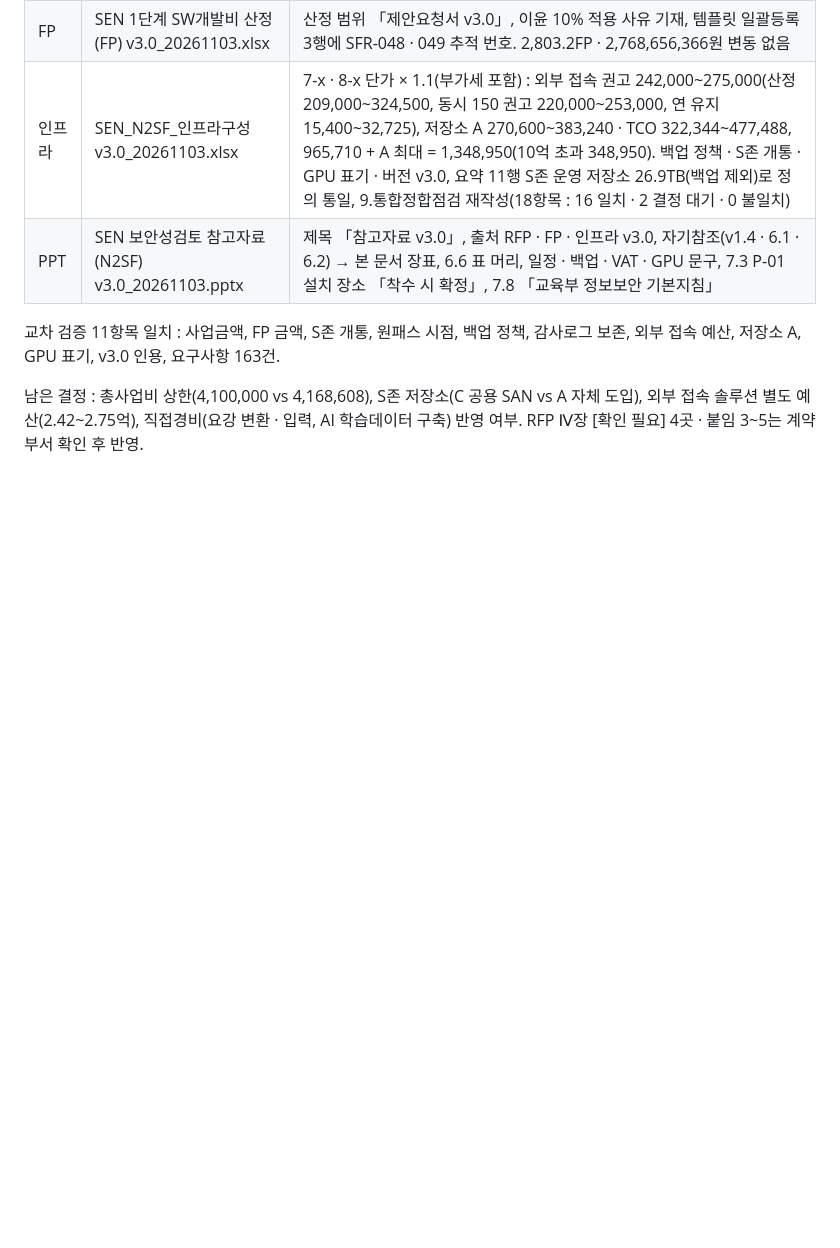
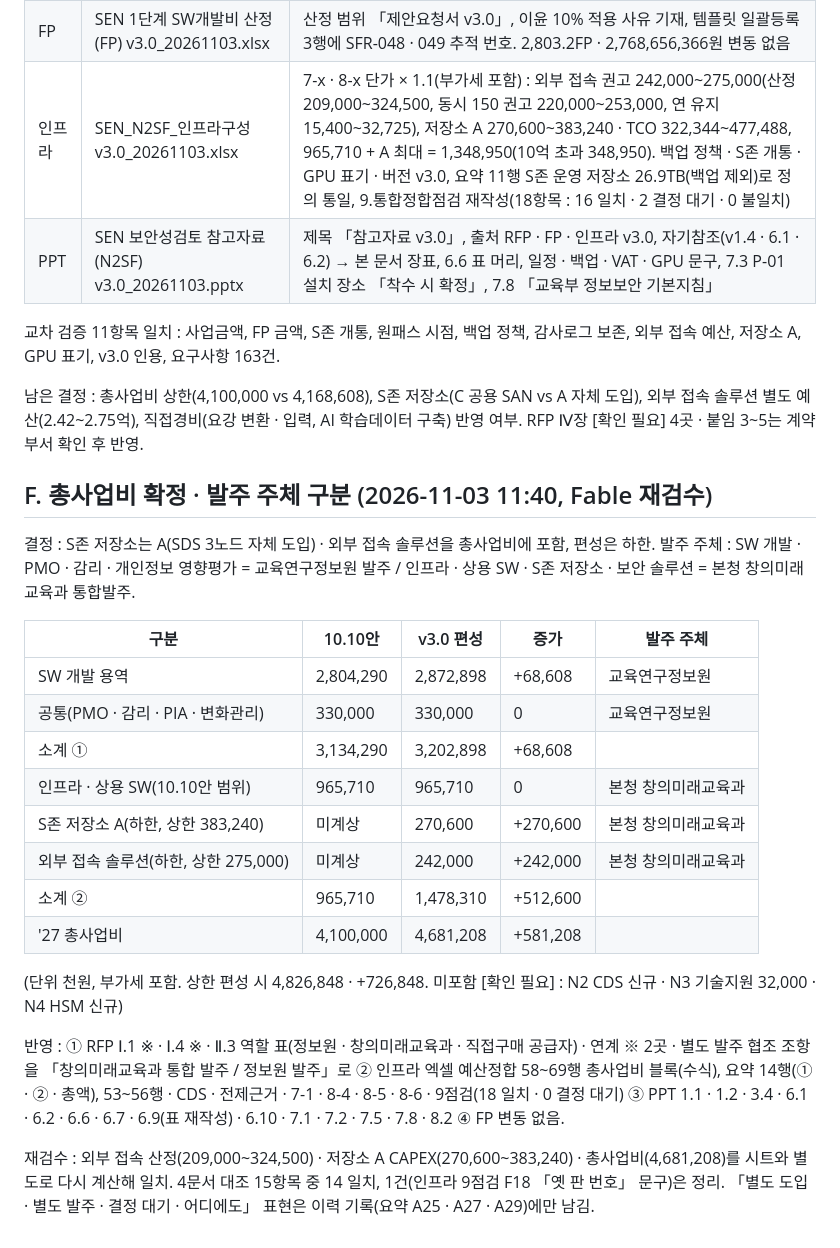
Before and after one commit to rightsky/sen-portal, a Markdown page: docs/최종검수-4문서-2026-11-03.md, the part around the change. Rendered like a GitHub page; blank space fills up the shorter version.

Commit message:
docs: 총사업비 v3.0 확정(저장소 A · 외부 접속 포함, 하한 편성) · 발주 주체 구분 반영
Co-Authored-By: Claude Fable 5.1 <noreply@anthropic.com>
Claude-Session: https://claude.ai/code/session_018mBTHm2MjKwz1hZpLWn8qv

```diff
--- a/docs/최종검수-4문서-2026-11-03.md
+++ b/docs/최종검수-4문서-2026-11-03.md
@@ -75,3 +75,23 @@
 교차 검증 11항목 일치 : 사업금액, FP 금액, S존 개통, 원패스 시점, 백업 정책, 감사로그 보존, 외부 접속 예산, 저장소 A, GPU 표기, v3.0 인용, 요구사항 163건.
 
 남은 결정 : 총사업비 상한(4,100,000 vs 4,168,608), S존 저장소(C 공용 SAN vs A 자체 도입), 외부 접속 솔루션 별도 예산(2.42~2.75억), 직접경비(요강 변환 · 입력, AI 학습데이터 구축) 반영 여부. RFP Ⅳ장 [확인 필요] 4곳 · 붙임 3~5는 계약부서 확인 후 반영.
+
+## F. 총사업비 확정 · 발주 주체 구분 (2026-11-03 11:40, Fable 재검수)
+
+결정 : S존 저장소는 A(SDS 3노드 자체 도입) · 외부 접속 솔루션을 총사업비에 포함, 편성은 하한. 발주 주체 : SW 개발 · PMO · 감리 · 개인정보 영향평가 = 교육연구정보원 발주 / 인프라 · 상용 SW · S존 저장소 · 보안 솔루션 = 본청 창의미래교육과 통합발주.
+
+| 구분 | 10.10안 | v3.0 편성 | 증가 | 발주 주체 |
+| --- | --- | --- | --- | --- |
+| SW 개발 용역 | 2,804,290 | 2,872,898 | +68,608 | 교육연구정보원 |
+| 공통(PMO · 감리 · PIA · 변화관리) | 330,000 | 330,000 | 0 | 교육연구정보원 |
+| 소계 ① | 3,134,290 | 3,202,898 | +68,608 | |
+| 인프라 · 상용 SW(10.10안 범위) | 965,710 | 965,710 | 0 | 본청 창의미래교육과 |
+| S존 저장소 A(하한, 상한 383,240) | 미계상 | 270,600 | +270,600 | 본청 창의미래교육과 |
+| 외부 접속 솔루션(하한, 상한 275,000) | 미계상 | 242,000 | +242,000 | 본청 창의미래교육과 |
+| 소계 ② | 965,710 | 1,478,310 | +512,600 | |
+| '27 총사업비 | 4,100,000 | 4,681,208 | +581,208 | |
+(단위 천원, 부가세 포함. 상한 편성 시 4,826,848 · +726,848. 미포함 [확인 필요] : N2 CDS 신규 · N3 기술지원 32,000 · N4 HSM 신규)
+
+반영 : ① RFP Ⅰ.1 ※ · Ⅰ.4 ※ · Ⅱ.3 역할 표(정보원 · 창의미래교육과 · 직접구매 공급자) · 연계 ※ 2곳 · 별도 발주 협조 조항을 「창의미래교육과 통합 발주 / 정보원 발주」로 ② 인프라 엑셀 예산정합 58~69행 총사업비 블록(수식), 요약 14행(① · ② · 총액), 53~56행 · CDS · 전제근거 · 7-1 · 8-4 · 8-5 · 8-6 · 9점검(18 일치 · 0 결정 대기) ③ PPT 1.1 · 1.2 · 3.4 · 6.1 · 6.2 · 6.6 · 6.7 · 6.9(표 재작성) · 6.10 · 7.1 · 7.2 · 7.5 · 7.8 · 8.2 ④ FP 변동 없음.
+
+재검수 : 외부 접속 산정(209,000~324,500) · 저장소 A CAPEX(270,600~383,240) · 총사업비(4,681,208)를 시트와 별도로 다시 계산해 일치. 4문서 대조 15항목 중 14 일치, 1건(인프라 9점검 F18 「옛 판 번호」 문구)은 정리. 「별도 도입 · 별도 발주 · 결정 대기 · 어디에도」 표현은 이력 기록(요약 A25 · A27 · A29)에만 남김.
```
